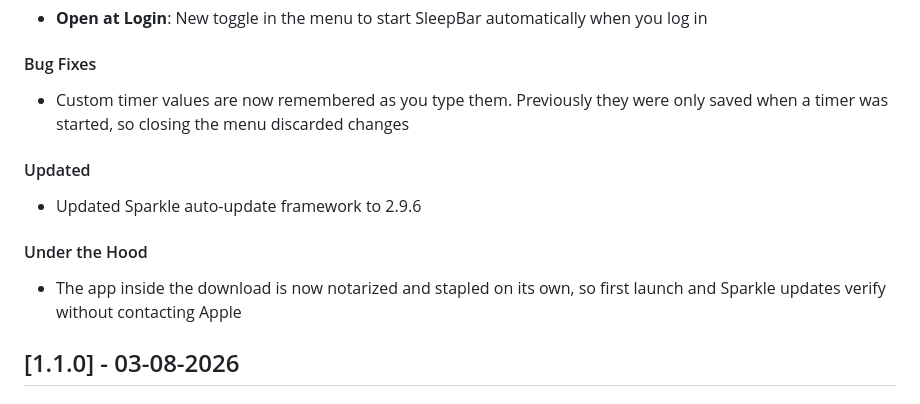
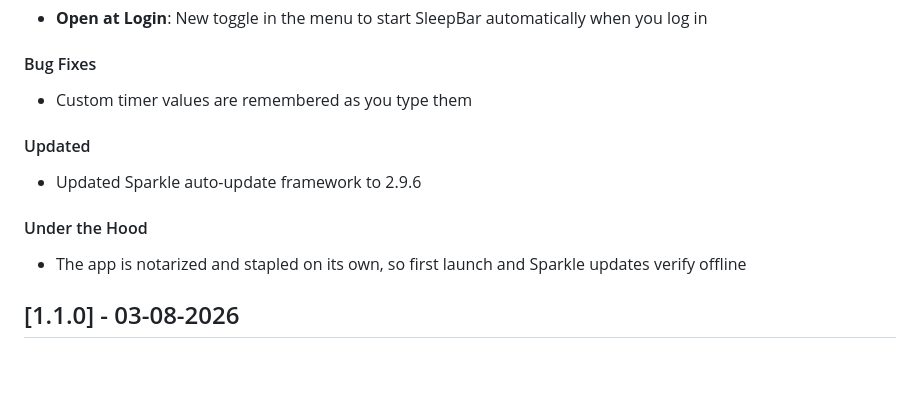
Before and after one commit to nateships/sleepbar, a Markdown page: CHANGELOG.md, the part around the change. GitHub-like rendering; blank space fills up the shorter version.

Commit message:
docs: changelog states current behavior only

```diff
--- a/CHANGELOG.md
+++ b/CHANGELOG.md
@@ -13,13 +13,13 @@ and this project adheres to [Semantic Versioning](https://semver.org/spec/v2.0.0
 - **Open at Login**: New toggle in the menu to start SleepBar automatically when you log in
 
 #### Bug Fixes
-- Custom timer values are now remembered as you type them. Previously they were only saved when a timer was started, so closing the menu discarded changes
+- Custom timer values are remembered as you type them
 
 #### Updated
 - Updated Sparkle auto-update framework to 2.9.6
 
 #### Under the Hood
-- The app inside the download is now notarized and stapled on its own, so first launch and Sparkle updates verify without contacting Apple
+- The app is notarized and stapled on its own, so first launch and Sparkle updates verify offline
 
 ## [1.1.0] - 03-08-2026
 
```
